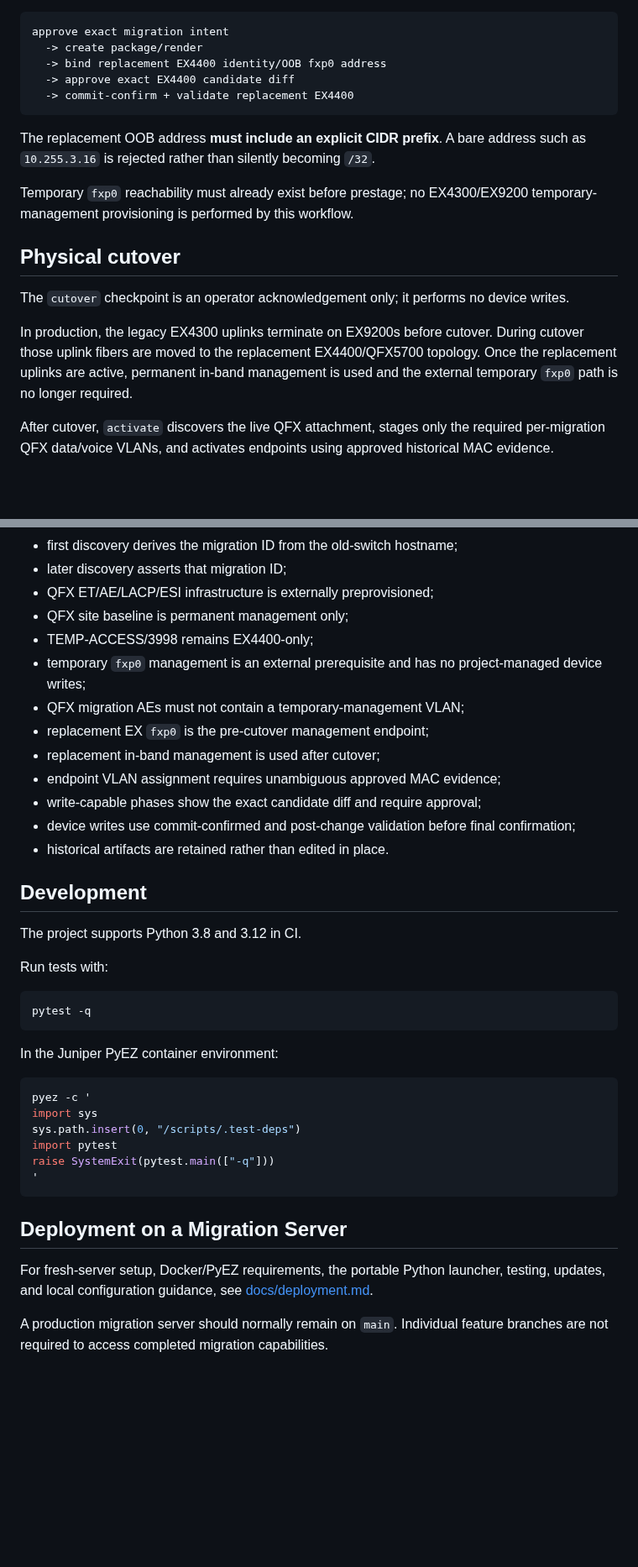
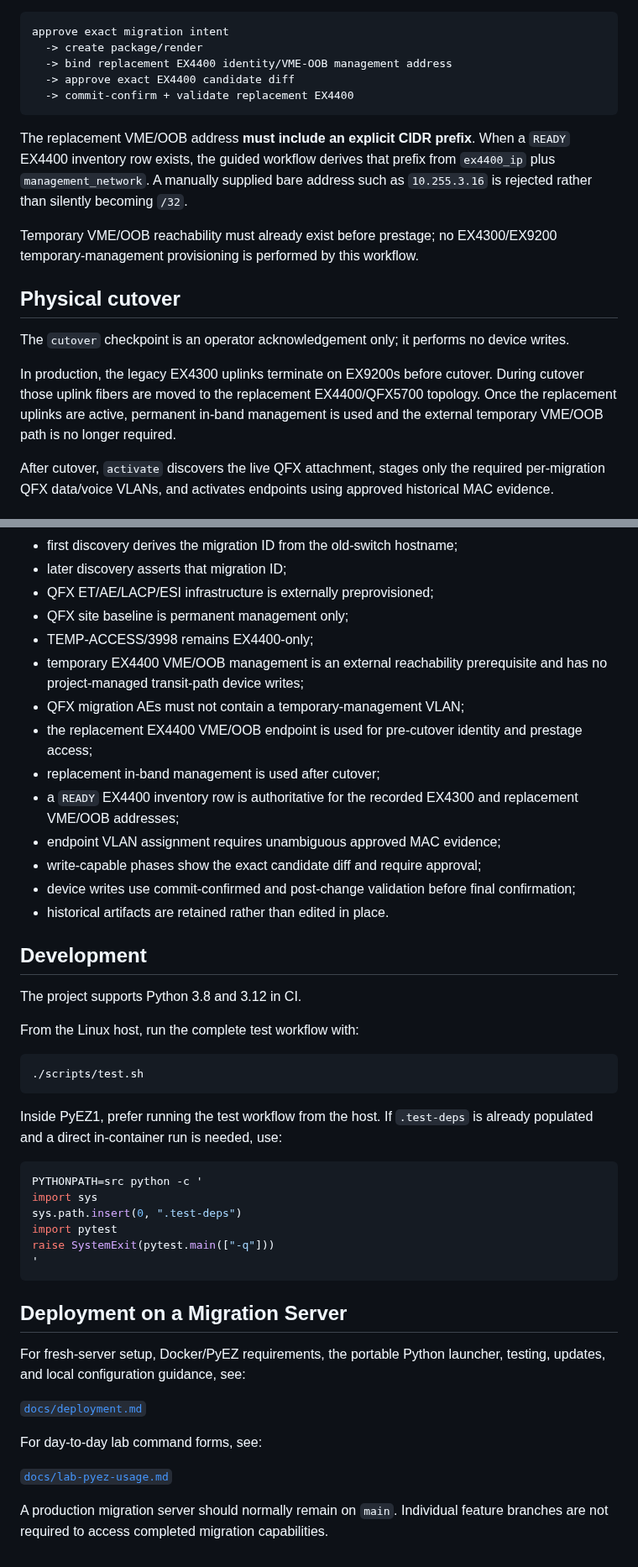
Before and after one commit to sphoffman/ex4300-ex4400-migration, a Markdown page: README.md, 2 parts joined by grey strips. Shown at 84% size. Drawn GitHub-style; blank space fills up the shorter version.

Commit message:
Clarify host and PyEZ container usage in README

````diff
--- a/README.md
+++ b/README.md
@@ -215,20 +247,20 @@ The guided workflow groups related internal phases but retains meaningful approv
 ```text
 approve exact migration intent
   -> create package/render
-  -> bind replacement EX4400 identity/OOB fxp0 address
+  -> bind replacement EX4400 identity/VME-OOB management address
   -> approve exact EX4400 candidate diff
   -> commit-confirm + validate replacement EX4400
 ```
 
-The replacement OOB address **must include an explicit CIDR prefix**. A bare address such as `10.255.3.16` is rejected rather than silently becoming `/32`.
+The replacement VME/OOB address **must include an explicit CIDR prefix**. When a `READY` EX4400 inventory row exists, the guided workflow derives that prefix from `ex4400_ip` plus `management_network`. A manually supplied bare address such as `10.255.3.16` is rejected rather than silently becoming `/32`.
 
-Temporary `fxp0` reachability must already exist before prestage; no EX4300/EX9200 temporary-management provisioning is performed by this workflow.
+Temporary VME/OOB reachability must already exist before prestage; no EX4300/EX9200 temporary-management provisioning is performed by this workflow.
 
 ## Physical cutover
 
 The `cutover` checkpoint is an operator acknowledgement only; it performs no device writes.
 
-In production, the legacy EX4300 uplinks terminate on EX9200s before cutover. During cutover those uplink fibers are moved to the replacement EX4400/QFX5700 topology. Once the replacement uplinks are active, permanent in-band management is used and the external temporary `fxp0` path is no longer required.
+In production, the legacy EX4300 uplinks terminate on EX9200s before cutover. During cutover those uplink fibers are moved to the replacement EX4400/QFX5700 topology. Once the replacement uplinks are active, permanent in-band management is used and the external temporary VME/OOB path is no longer required.
 
 After cutover, `activate` discovers the live QFX attachment, stages only the required per-migration QFX data/voice VLANs, and activates endpoints using approved historical MAC evidence.
 
@@ -388,10 +424,11 @@ Important rules include:
 - QFX ET/AE/LACP/ESI infrastructure is externally preprovisioned;
 - QFX site baseline is permanent management only;
 - TEMP-ACCESS/3998 remains EX4400-only;
-- temporary `fxp0` management is an external prerequisite and has no project-managed device writes;
+- temporary EX4400 VME/OOB management is an external reachability prerequisite and has no project-managed transit-path device writes;
 - QFX migration AEs must not contain a temporary-management VLAN;
-- replacement EX `fxp0` is the pre-cutover management endpoint;
+- the replacement EX4400 VME/OOB endpoint is used for pre-cutover identity and prestage access;
 - replacement in-band management is used after cutover;
+- a `READY` EX4400 inventory row is authoritative for the recorded EX4300 and replacement VME/OOB addresses;
 - endpoint VLAN assignment requires unambiguous approved MAC evidence;
 - write-capable phases show the exact candidate diff and require approval;
 - device writes use commit-confirmed and post-change validation before final confirmation;
@@ -401,18 +438,18 @@ Important rules include:
 
 The project supports Python 3.8 and 3.12 in CI.
 
-Run tests with:
+From the Linux host, run the complete test workflow with:
 
 ```bash
-pytest -q
+./scripts/test.sh
 ```
 
-In the Juniper PyEZ container environment:
+Inside PyEZ1, prefer running the test workflow from the host. If `.test-deps` is already populated and a direct in-container run is needed, use:
 
 ```bash
-pyez -c '
+PYTHONPATH=src python -c '
 import sys
-sys.path.insert(0, "/scripts/.test-deps")
+sys.path.insert(0, ".test-deps")
 import pytest
 raise SystemExit(pytest.main(["-q"]))
 '
@@ -420,10 +457,12 @@ raise SystemExit(pytest.main(["-q"]))
 
 ## Deployment on a Migration Server
 
-For fresh-server setup, Docker/PyEZ requirements, the portable Python
-launcher, testing, updates, and local configuration guidance, see
-[docs/deployment.md](docs/deployment.md).
+For fresh-server setup, Docker/PyEZ requirements, the portable Python launcher, testing, updates, and local configuration guidance, see:
 
-A production migration server should normally remain on `main`.
-Individual feature branches are not required to access completed
-migration capabilities.
+[`docs/deployment.md`](docs/deployment.md)
+
+For day-to-day lab command forms, see:
+
+[`docs/lab-pyez-usage.md`](docs/lab-pyez-usage.md)
+
+A production migration server should normally remain on `main`. Individual feature branches are not required to access completed migration capabilities.
````
Also changed, not shown: other parts of README.md (+46 -10 lines).
